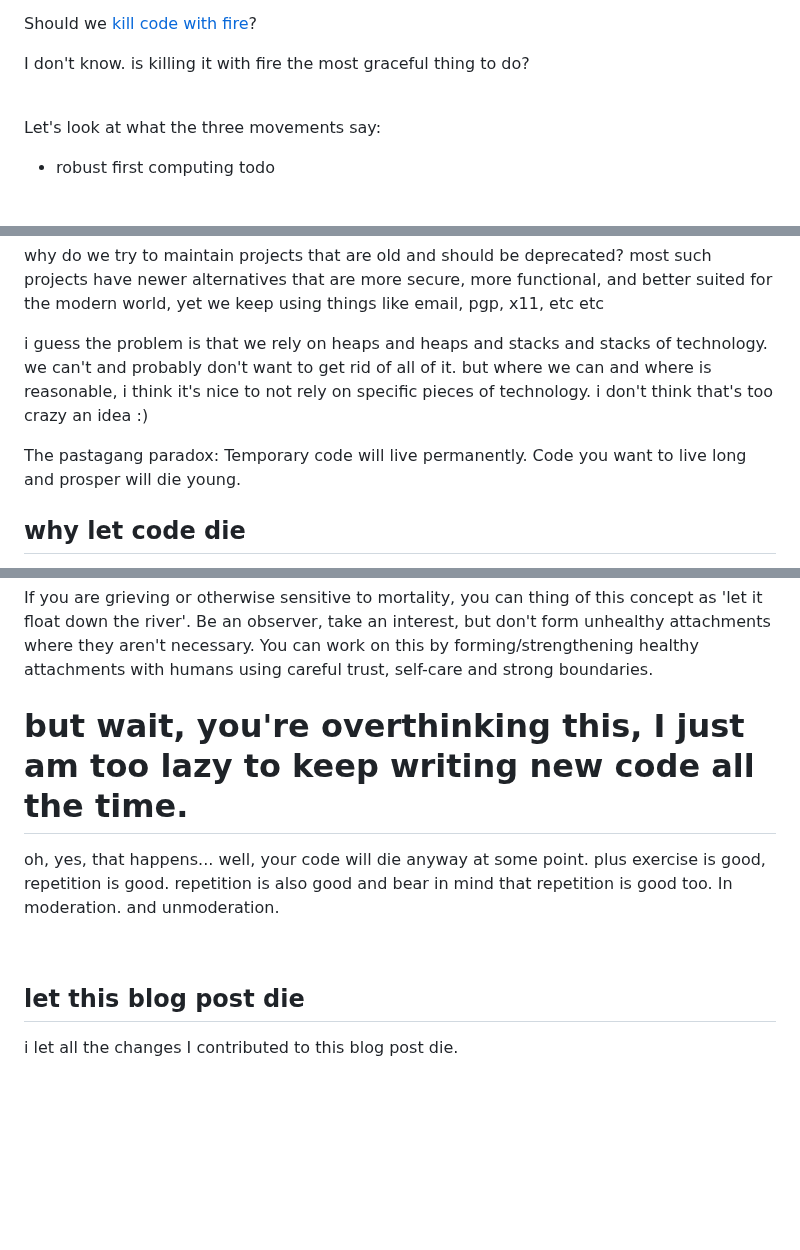
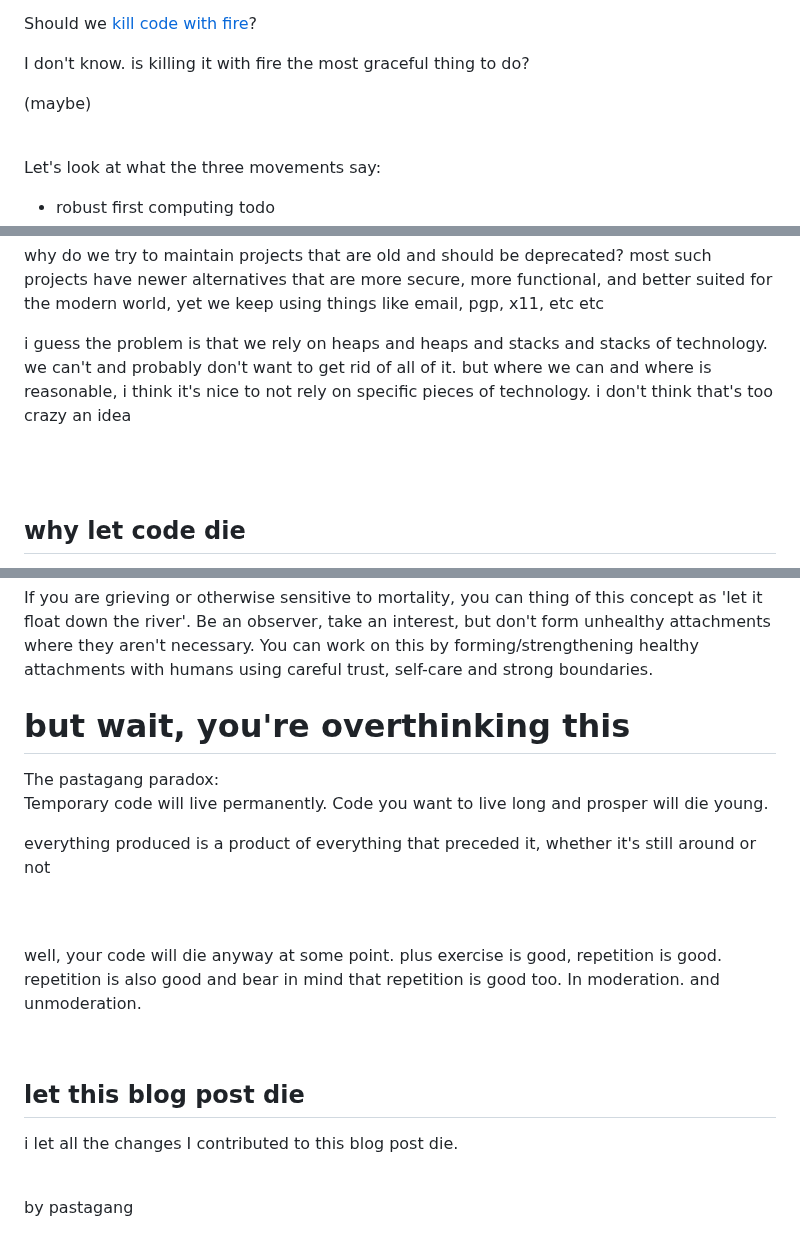
Before and after one commit to pastagang/pastagang, a Markdown page: blog/let-code-die/readme.md, 3 parts joined by grey strips. GitHub-like rendering; blank space fills up the shorter version.

```diff
--- a/blog/let-code-die/readme.md
+++ b/blog/let-code-die/readme.md
@@ -25,6 +25,8 @@ Should we [kill code with fire](https://www.goodreads.com/en/book/show/54716655-
 
 I don't know. is killing it with fire the most graceful thing to do?
 
+(maybe)
+
 <br>
 
 Let's look at what the three movements say:
@@ -47,10 +49,11 @@ Local first computing proposes a set of principles and ideas for software that r
 
 why do we try to maintain projects that are old and should be deprecated? most such projects have newer alternatives that are more secure, more functional, and better suited for the modern world, yet we keep using things like email, pgp, x11, etc etc
 
-i guess the problem is that we rely on heaps and heaps and stacks and stacks of technology. we can't and probably don't want to get rid of all of it. but where we can and where is reasonable, i think it's nice to not rely on specific pieces of technology. i don't think that's too crazy an idea :)
+i guess the problem is that we rely on heaps and heaps and stacks and stacks of technology. we can't and probably don't want to get rid of all of it. but where we can and where is reasonable, i think it's nice to not rely on specific pieces of technology. i don't think that's too crazy an idea
 
-The pastagang paradox:
-Temporary code will live permanently. Code you want to live long and prosper will die young.
+<br>
+
+<br>
 
 ## why let code die
 - Let code die to have less emotional attachment to code
@@ -66,9 +69,18 @@ And
 
 If you are grieving or otherwise sensitive to mortality, you can thing of this concept as 'let it float down the river'. Be an observer, take an interest, but don't form unhealthy attachments where they aren't necessary. You can work on this by forming/strengthening healthy attachments with humans using careful trust, self-care and strong boundaries.
 
-# but wait, you're overthinking this, I just am too lazy to keep writing new code all the time.
+# but wait, you're overthinking this
 
-oh, yes, that happens... well, your code will die anyway at some point. plus exercise is good, repetition is good. repetition is also good and bear in mind that repetition is good too. In moderation. and unmoderation.
+The pastagang paradox:\
+Temporary code will live permanently. Code you want to live long and prosper will die young.
+
+everything produced is a product of everything that preceded it, whether it's still around or not
+
+<br>
+
+<br>
+
+well, your code will die anyway at some point. plus exercise is good, repetition is good. repetition is also good and bear in mind that repetition is good too. In moderation. and unmoderation.
 
 <br>
 
@@ -78,3 +90,5 @@ i let all the changes I contributed to this blog post die.
 
 
 <br>
+
+by pastagang
```
